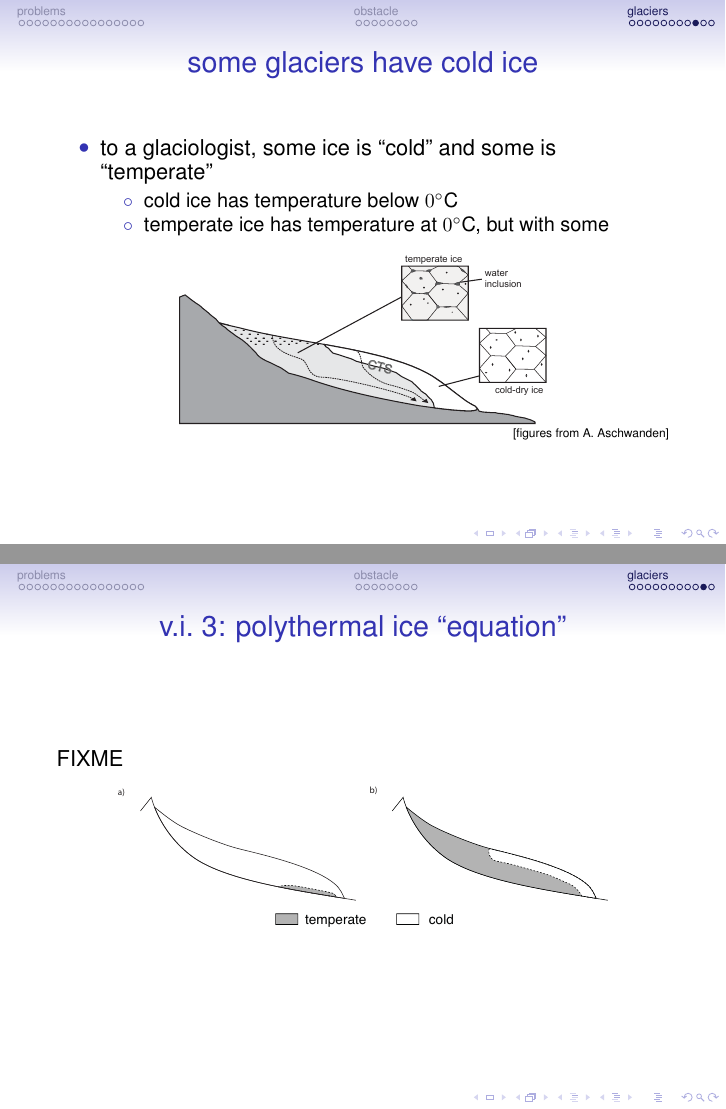
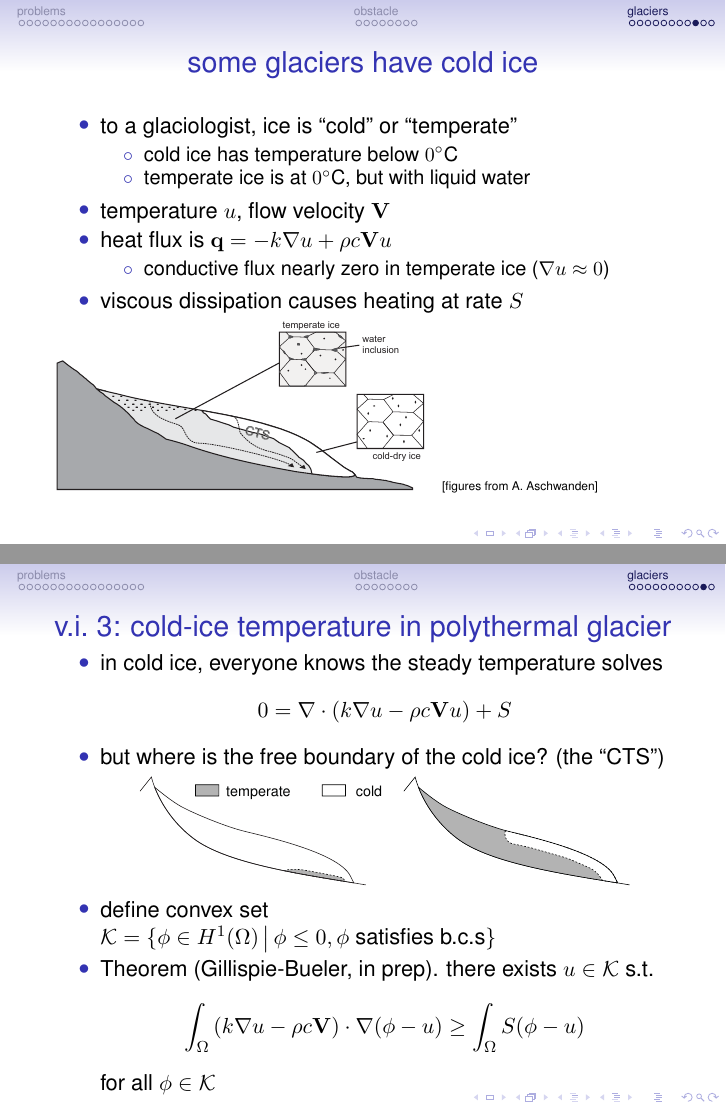
Before and after one commit to bueler/talks-public, LaTeX slides (S14DMScolloq/talk.tex): pages 45 and 46 of 49 before the commit and pages 44 and 45 of 48 after it, joined at a grey line. Compiled offline with pdfLaTeX.

Commit message:
probably final cause I ran out of time

```diff
--- a/S14DMScolloq/talk.tex
+++ b/S14DMScolloq/talk.tex
@@ -764,28 +764,38 @@ for all $\mathbf{V}\in W^{1,q}(\Omega)$
   \frametitle{some glaciers have cold ice}
 
 \begin{itemize}
-\item to a glaciologist, some ice is ``cold'' and some is ``temperate''
+\item to a glaciologist, ice is ``cold'' or ``temperate''
   \begin{itemize}
   \item[$\circ$] cold ice has temperature below $0^\circ$C
-  \item[$\circ$] temperate ice has temperature at $0^\circ$C, but with some
+  \item[$\circ$] temperate ice is at $0^\circ$C, but with liquid water
   \end{itemize}
+\item temperature $u$, flow velocity $\mathbf{V}$
+\item heat flux is $\mathbf{q} = - k \grad u + \rho c \mathbf{V} u$
+  \begin{itemize}
+  \item[$\circ$] conductive flux nearly zero in temperate ice ($\grad u \approx 0$)
+  \end{itemize}
+\item viscous dissipation causes heating at rate $S$
 \end{itemize}
 
-\begin{center}
-\includegraphics[width=0.6\textwidth]{figs/mws-simplified}
-
-\tiny \hfill [figures from A.~Aschwanden]
-\end{center}
+\includegraphics[width=0.6\textwidth]{figs/mws-simplified} \tiny \quad [figures from A.~Aschwanden]
 \end{frame}
 
 
 \begin{frame}
-  \frametitle{v.i.~3: polythermal ice ``equation''}
+  \frametitle{v.i.~3: cold-ice temperature in polythermal glacier}
 
-FIXME
+\begin{itemize}
+\item in cold ice, everyone knows the steady temperature solves
+    $$0 = \Div \left(k \grad u - \rho c \mathbf{V} u\right) + S$$
+\item but where is the free boundary of the cold ice?  (the ``CTS'')
 \begin{center}
 \includegraphics[width=0.8\textwidth]{figs/CTSstructures-2land}
 \end{center}
+\item define convex set $\Kcal = \{ \phi \in H^1(\Omega) \,\big|\, \phi \le 0, \phi \text{ satisfies b.c.s} \}$
+\item Theorem (Gillispie-Bueler, in prep).  there exists $u \in \Kcal$ s.t.
+  $$\int_\Omega \left(k \grad u - \rho c \mathbf{V}\right) \cdot \grad(\phi - u) \ge \int_\Omega S (\phi-u)$$
+for all $\phi \in \Kcal$
+\end{itemize}
 \end{frame}
 
 
```
Also changed, not shown: S14DMScolloq/figs/CTSstructures-2land.pdf, S14DMScolloq/talk.tex (2 more changed lines).
